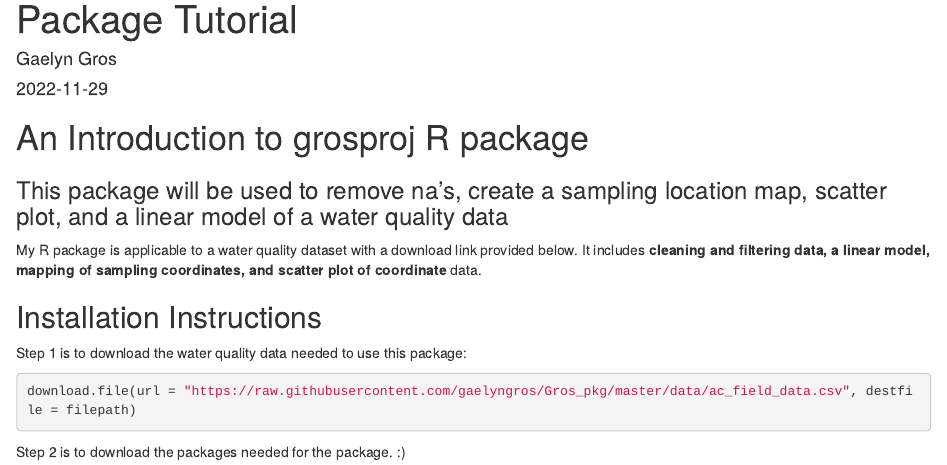
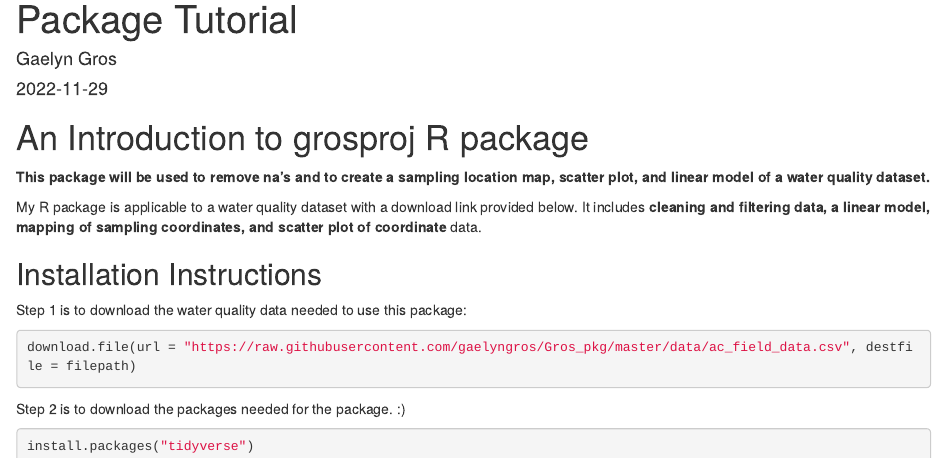
Before and after one commit to gaelyngros/Gros_pkg, an R Markdown document (vignettes/PackageTutorial.Rmd): the page in a window 1100 px wide, from its top. Rendered offline with R 4.5, knitr and Pandoc, with nearby package versions.

Commit message:
tutorial edits

```diff
--- a/vignettes/PackageTutorial.Rmd
+++ b/vignettes/PackageTutorial.Rmd
@@ -6,7 +6,7 @@ output: html_document
 ---
 
 # An Introduction to grosproj R package
-### This package will be used to remove na's, create a sampling location map, scatter plot, and a linear model of a water quality data
+**This package will be used to remove na's and to create a sampling location map, scatter plot, and linear model of a water quality dataset.**
 
 My R package is applicable to a water quality dataset with a download link provided below. It includes **cleaning and filtering data, a linear model, mapping of sampling coordinates, and scatter plot of coordinate** data.
 
```
